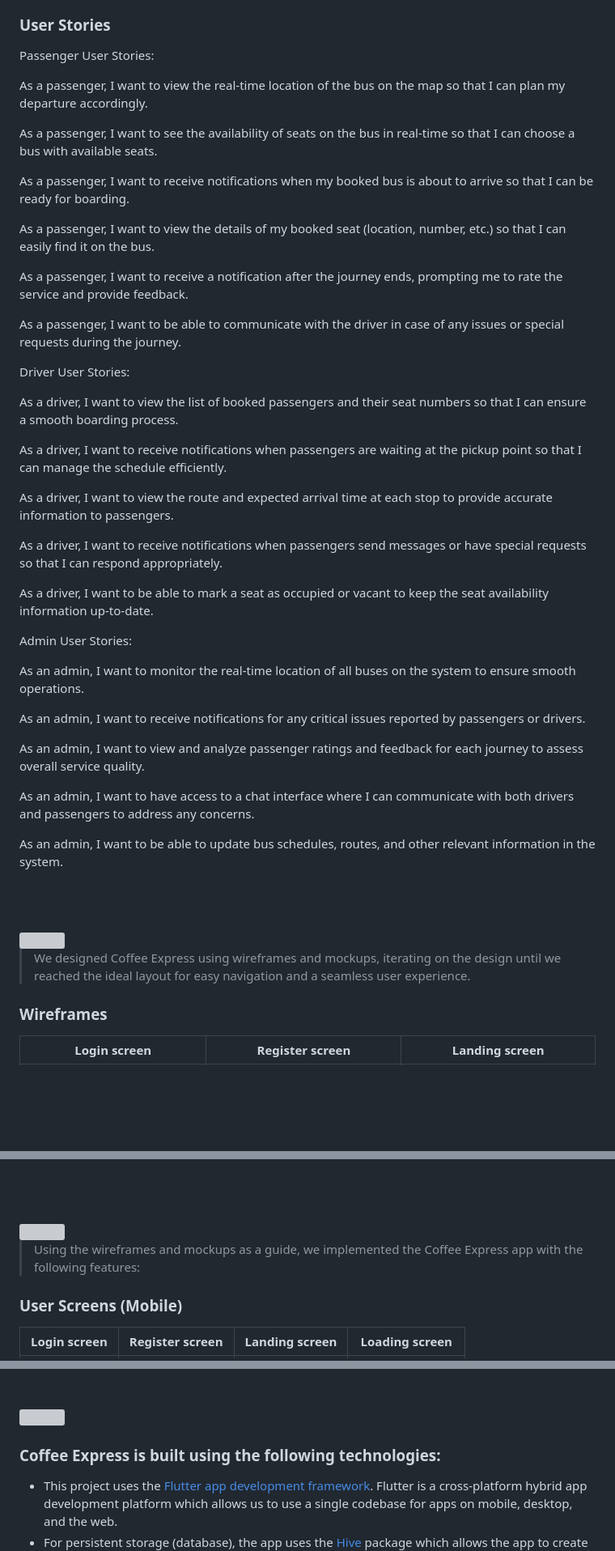
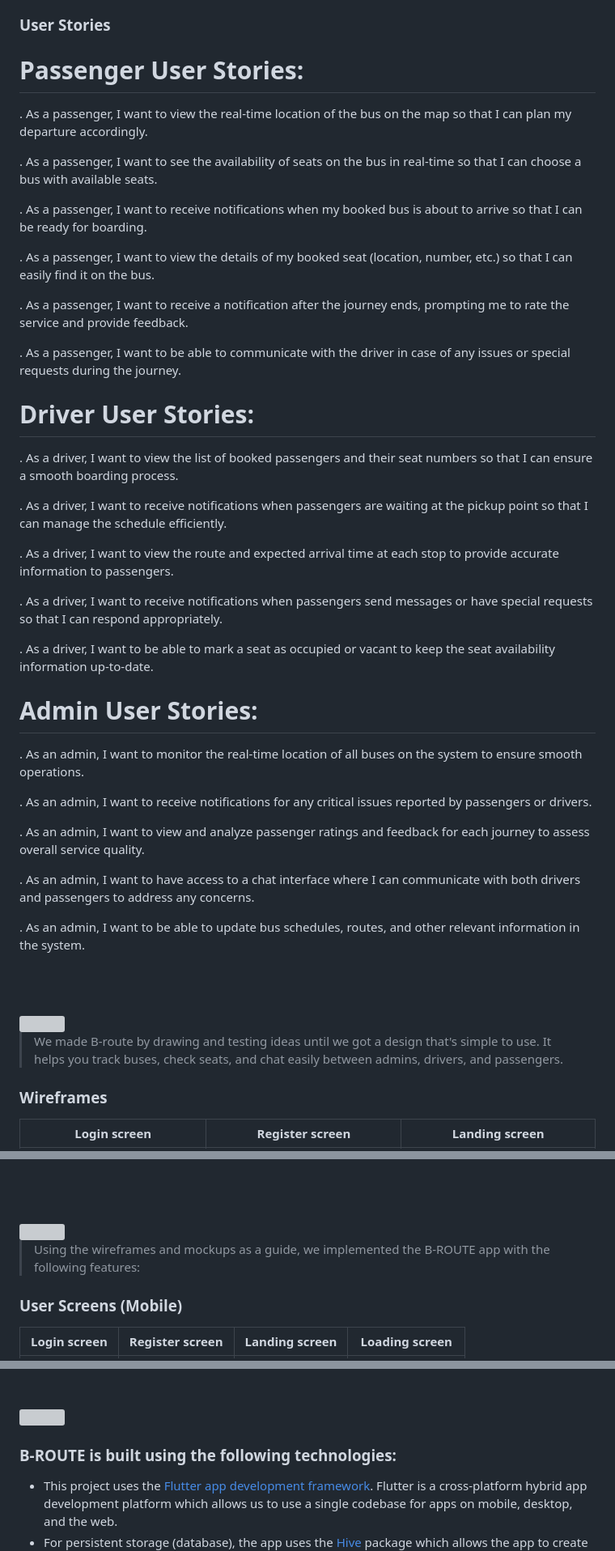
Before and after one commit to zeinshhadi/b-route-app, a Markdown page: README.md, 3 parts joined by grey strips. Shown at 81% size. Drawn GitHub-style; blank space fills up the shorter version; grey boxes are pictures that could not be loaded.

Commit message:
Update README.md
fixing desing and adding prototyping

```diff
--- a/README.md
+++ b/README.md
@@ -10,50 +10,50 @@
 > Coffee Express aims to streamline the coffee-ordering process by providing a user-friendly platform for customers to place orders and pick up their coffee at their convenience. We believe in enhancing the coffee experience by saving time and ensuring customer satisfaction.
 
 ### User Stories
-Passenger User Stories:
+# Passenger User Stories:
 
-As a passenger, I want to view the real-time location of the bus on the map so that I can plan my departure accordingly.
+. As a passenger, I want to view the real-time location of the bus on the map so that I can plan my departure accordingly.
 
-As a passenger, I want to see the availability of seats on the bus in real-time so that I can choose a bus with available seats.
+. As a passenger, I want to see the availability of seats on the bus in real-time so that I can choose a bus with available seats.
 
-As a passenger, I want to receive notifications when my booked bus is about to arrive so that I can be ready for boarding.
+. As a passenger, I want to receive notifications when my booked bus is about to arrive so that I can be ready for boarding.
 
-As a passenger, I want to view the details of my booked seat (location, number, etc.) so that I can easily find it on the bus.
+. As a passenger, I want to view the details of my booked seat (location, number, etc.) so that I can easily find it on the bus.
 
-As a passenger, I want to receive a notification after the journey ends, prompting me to rate the service and provide feedback.
+. As a passenger, I want to receive a notification after the journey ends, prompting me to rate the service and provide feedback.
 
-As a passenger, I want to be able to communicate with the driver in case of any issues or special requests during the journey.
+. As a passenger, I want to be able to communicate with the driver in case of any issues or special requests during the journey.
 
-Driver User Stories:
+# Driver User Stories:
 
-As a driver, I want to view the list of booked passengers and their seat numbers so that I can ensure a smooth boarding process.
+. As a driver, I want to view the list of booked passengers and their seat numbers so that I can ensure a smooth boarding process.
 
-As a driver, I want to receive notifications when passengers are waiting at the pickup point so that I can manage the schedule efficiently.
+. As a driver, I want to receive notifications when passengers are waiting at the pickup point so that I can manage the schedule efficiently.
 
-As a driver, I want to view the route and expected arrival time at each stop to provide accurate information to passengers.
+. As a driver, I want to view the route and expected arrival time at each stop to provide accurate information to passengers.
 
-As a driver, I want to receive notifications when passengers send messages or have special requests so that I can respond appropriately.
+. As a driver, I want to receive notifications when passengers send messages or have special requests so that I can respond appropriately.
 
-As a driver, I want to be able to mark a seat as occupied or vacant to keep the seat availability information up-to-date.
+. As a driver, I want to be able to mark a seat as occupied or vacant to keep the seat availability information up-to-date.
 
-Admin User Stories:
+# Admin User Stories:
 
-As an admin, I want to monitor the real-time location of all buses on the system to ensure smooth operations.
+. As an admin, I want to monitor the real-time location of all buses on the system to ensure smooth operations.
 
-As an admin, I want to receive notifications for any critical issues reported by passengers or drivers.
+. As an admin, I want to receive notifications for any critical issues reported by passengers or drivers.
 
-As an admin, I want to view and analyze passenger ratings and feedback for each journey to assess overall service quality.
+. As an admin, I want to view and analyze passenger ratings and feedback for each journey to assess overall service quality.
 
-As an admin, I want to have access to a chat interface where I can communicate with both drivers and passengers to address any concerns.
+. As an admin, I want to have access to a chat interface where I can communicate with both drivers and passengers to address any concerns.
 
-As an admin, I want to be able to update bus schedules, routes, and other relevant information in the system.
+. As an admin, I want to be able to update bus schedules, routes, and other relevant information in the system.
 
 <br><br>
 
 <!-- Prototyping -->
 <img src="./readme/title3.svg"/>
 
-> We designed Coffee Express using wireframes and mockups, iterating on the design until we reached the ideal layout for easy navigation and a seamless user experience.
+> We made B-route by drawing and testing ideas until we got a design that's simple to use. It helps you track buses, check seats, and chat easily between admins, drivers, and passengers.
 
 ### Wireframes
 | Login screen  | Register screen |  Landing screen |
@@ -70,7 +70,7 @@ As an admin, I want to be able to update bus schedules, routes, and other releva
 <!-- Implementation -->
 <img src="./readme/title4.svg"/>
 
-> Using the wireframes and mockups as a guide, we implemented the Coffee Express app with the following features:
+> Using the wireframes and mockups as a guide, we implemented the B-ROUTE app with the following features:
 
 ### User Screens (Mobile)
 | Login screen  | Register screen | Landing screen | Loading screen |
@@ -91,7 +91,7 @@ As an admin, I want to be able to update bus schedules, routes, and other releva
 <!-- Tech stack -->
 <img src="./readme/title5.svg"/>
 
-###  Coffee Express is built using the following technologies:
+###  B-ROUTE is built using the following technologies:
 
 - This project uses the [Flutter app development framework](https://flutter.dev/). Flutter is a cross-platform hybrid app development platform which allows us to use a single codebase for apps on mobile, desktop, and the web.
 - For persistent storage (database), the app uses the [Hive](https://hivedb.dev/) package which allows the app to create a custom storage schema and save it to a local database.
```
